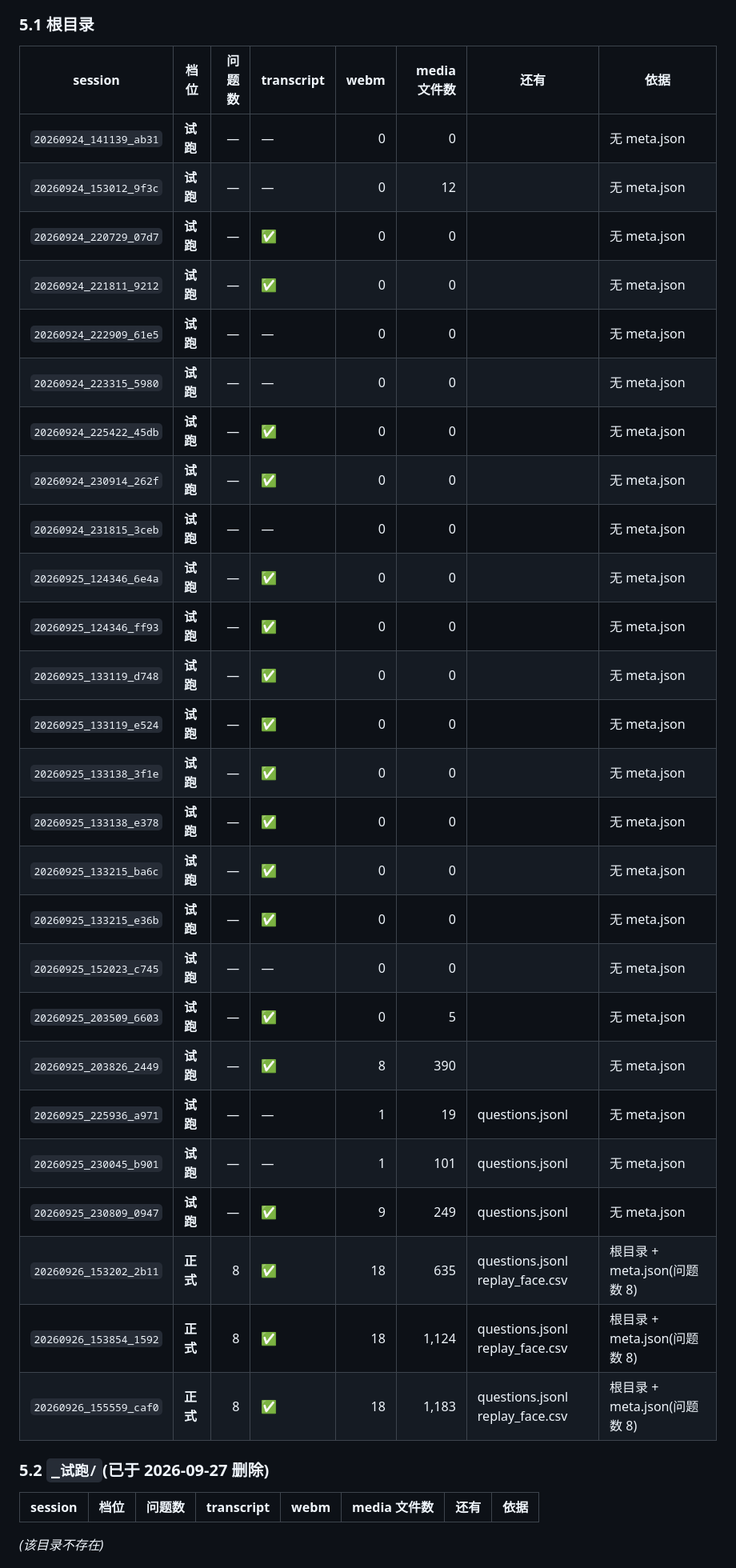
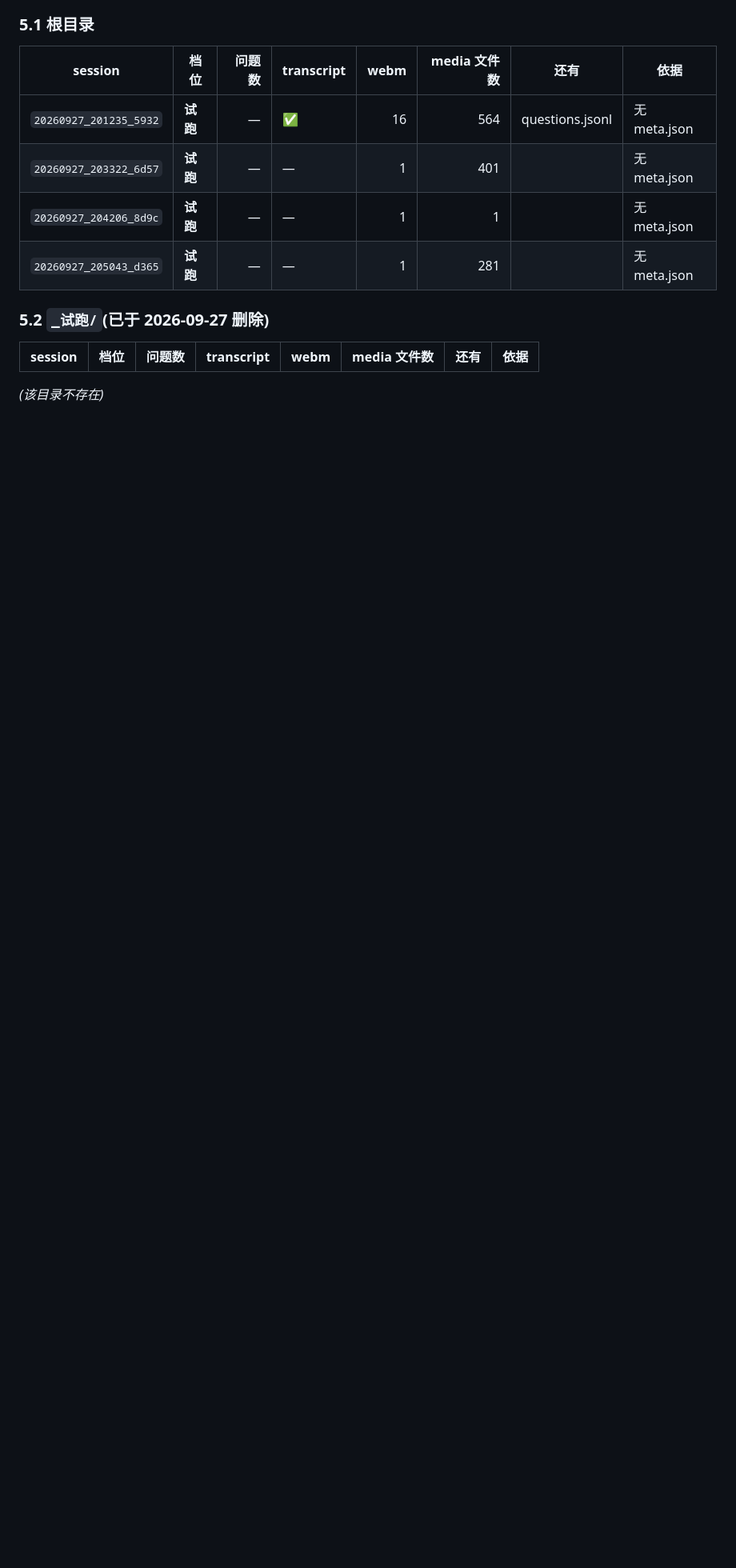
Before and after one commit to huihuibuhui227-svg/JingXin, a Markdown page: docs/资源总览.md, the part around one of its changes. Shown at 80% size. Rendered like a GitHub page; blank space fills up the shorter version.

Commit message:
docs(资源总览): 重刷 —— 本次提交之后的状态
脚本生成(`tools/jx_inventory.py`),数字当场算出。刷新的时机放在最后:
它的两个「生成时快照」字段(未提交条目数、HEAD)若在提交前生成,提交之后
会立刻对不上。

`tools/jx_inventory.py --check` → ✅ 是最新的。

```diff
--- a/docs/资源总览.md
+++ b/docs/资源总览.md
@@ -113,32 +114,10 @@ _生成时间:2026-09-27 17:53:53_
 
 | session | 档位 | 问题数 | transcript | webm | media 文件数 | 还有 | 依据 |
 |---|---|---:|---|---:|---:|---|---|
-| `20260924_141139_ab31` | **试跑** | — | — | 0 | 0 |  | 无 meta.json |
-| `20260924_153012_9f3c` | **试跑** | — | — | 0 | 12 |  | 无 meta.json |
-| `20260924_220729_07d7` | **试跑** | — | ✅ | 0 | 0 |  | 无 meta.json |
-| `20260924_221811_9212` | **试跑** | — | ✅ | 0 | 0 |  | 无 meta.json |
-| `20260924_222909_61e5` | **试跑** | — | — | 0 | 0 |  | 无 meta.json |
-| `20260924_223315_5980` | **试跑** | — | — | 0 | 0 |  | 无 meta.json |
-| `20260924_225422_45db` | **试跑** | — | ✅ | 0 | 0 |  | 无 meta.json |
-| `20260924_230914_262f` | **试跑** | — | ✅ | 0 | 0 |  | 无 meta.json |
-| `20260924_231815_3ceb` | **试跑** | — | — | 0 | 0 |  | 无 meta.json |
-| `20260925_124346_6e4a` | **试跑** | — | ✅ | 0 | 0 |  | 无 meta.json |
-| `20260925_124346_ff93` | **试跑** | — | ✅ | 0 | 0 |  | 无 meta.json |
-| `20260925_133119_d748` | **试跑** | — | ✅ | 0 | 0 |  | 无 meta.json |
-| `20260925_133119_e524` | **试跑** | — | ✅ | 0 | 0 |  | 无 meta.json |
-| `20260925_133138_3f1e` | **试跑** | — | ✅ | 0 | 0 |  | 无 meta.json |
-| `20260925_133138_e378` | **试跑** | — | ✅ | 0 | 0 |  | 无 meta.json |
-| `20260925_133215_ba6c` | **试跑** | — | ✅ | 0 | 0 |  | 无 meta.json |
-| `20260925_133215_e36b` | **试跑** | — | ✅ | 0 | 0 |  | 无 meta.json |
-| `20260925_152023_c745` | **试跑** | — | — | 0 | 0 |  | 无 meta.json |
-| `20260925_203509_6603` | **试跑** | — | ✅ | 0 | 5 |  | 无 meta.json |
-| `20260925_203826_2449` | **试跑** | — | ✅ | 8 | 390 |  | 无 meta.json |
-| `20260925_225936_a971` | **试跑** | — | — | 1 | 19 | questions.jsonl | 无 meta.json |
-| `20260925_230045_b901` | **试跑** | — | — | 1 | 101 | questions.jsonl | 无 meta.json |
-| `20260925_230809_0947` | **试跑** | — | ✅ | 9 | 249 | questions.jsonl | 无 meta.json |
-| `20260926_153202_2b11` | **正式** | 8 | ✅ | 18 | 635 | questions.jsonl replay_face.csv | 根目录 + meta.json(问题数 8) |
-| `20260926_153854_1592` | **正式** | 8 | ✅ | 18 | 1,124 | questions.jsonl replay_face.csv | 根目录 + meta.json(问题数 8) |
-| `20260926_155559_caf0` | **正式** | 8 | ✅ | 18 | 1,183 | questions.jsonl replay_face.csv | 根目录 + meta.json(问题数 8) |
+| `20260927_201235_5932` | **试跑** | — | ✅ | 16 | 564 | questions.jsonl | 无 meta.json |
+| `20260927_203322_6d57` | **试跑** | — | — | 1 | 401 |  | 无 meta.json |
+| `20260927_204206_8d9c` | **试跑** | — | — | 1 | 1 |  | 无 meta.json |
+| `20260927_205043_d365` | **试跑** | — | — | 1 | 281 |  | 无 meta.json |
 
 ### 5.2 `_试跑/`(已于 2026-09-27 删除)
 
```
Also changed, not shown: other parts of docs/资源总览.md (+35 -29 lines).
